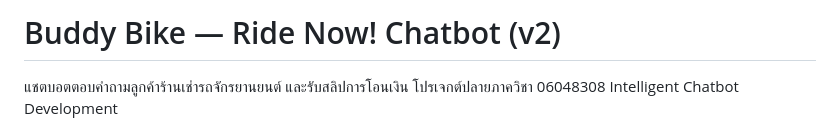
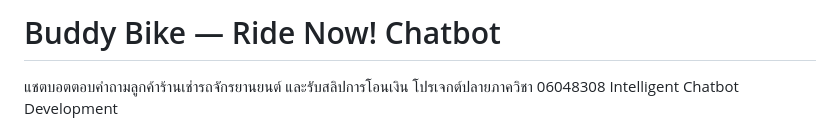
Before and after one commit to notjusttkdev-ux/Buddy-Bike, a Markdown page: README.md, the part around the change. GitHub-like rendering.

Commit message:
Revise README title and project description
Updated the project title and description in README.

```diff
--- a/README.md
+++ b/README.md
@@ -1,4 +1,4 @@
-# Buddy Bike — Ride Now! Chatbot (v2)
+# Buddy Bike — Ride Now! Chatbot
 
 แชตบอตตอบคำถามลูกค้าร้านเช่ารถจักรยานยนต์ และรับสลิปการโอนเงิน
 โปรเจกต์ปลายภาควิชา 06048308 Intelligent Chatbot Development
```
